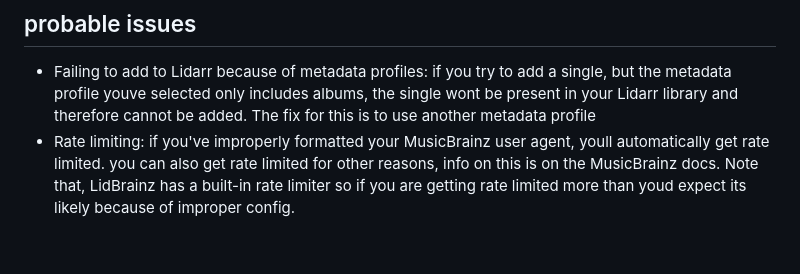
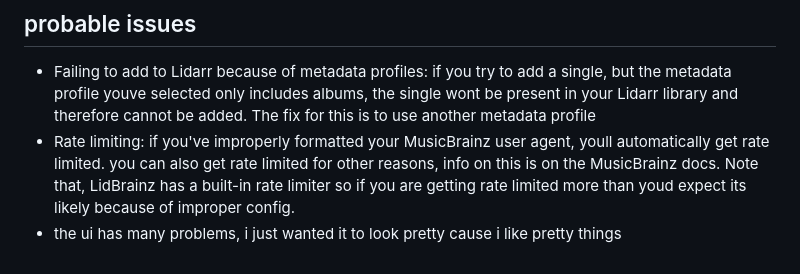
Before and after one commit to dual-shock/lidbrainz, a Markdown page: README.md, the part around the change. GitHub-like rendering.

Commit message:
ui is ass btw

```diff
--- a/README.md
+++ b/README.md
@@ -120,3 +120,4 @@ basically anyone who wants more functionality than whats mentioned above.
 ## probable issues
 - Failing to add to Lidarr because of metadata profiles: if you try to add a single, but the metadata profile youve selected only includes albums, the single wont be present in your Lidarr library and therefore cannot be added. The fix for this is to use another metadata profile
 - Rate limiting: if you've improperly formatted your MusicBrainz user agent, youll automatically get rate limited. you can also get rate limited for other reasons, info on this is on the MusicBrainz docs. Note that, LidBrainz has a built-in rate limiter so if you are getting rate limited more than youd expect its likely because of improper config.
+- the ui has many problems, i just wanted it to look pretty cause i like pretty things
```
